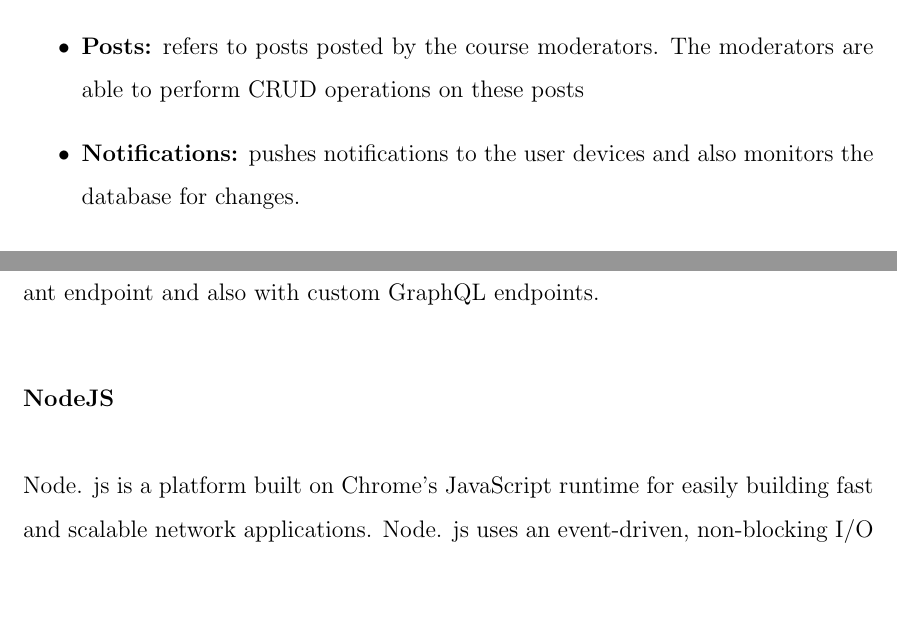
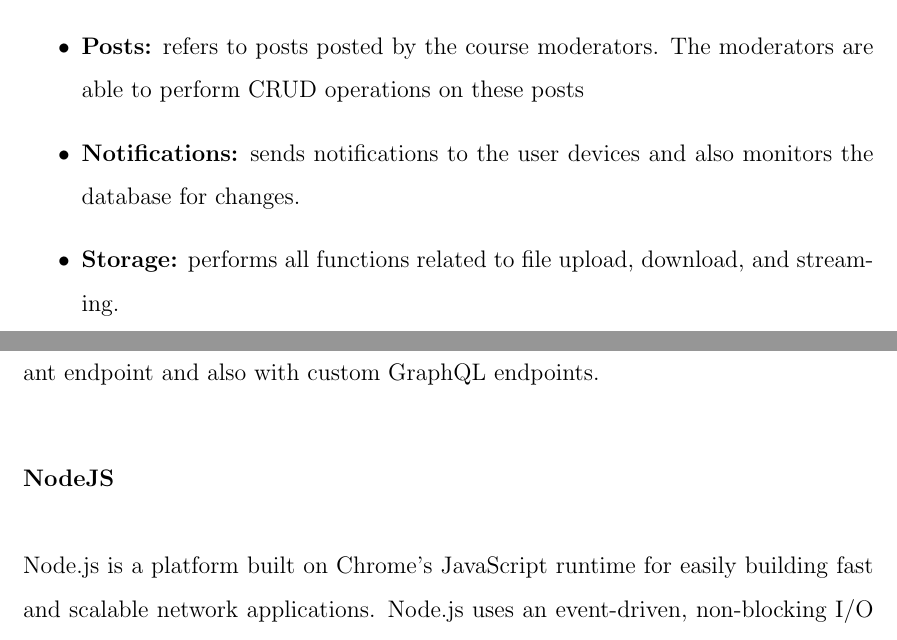
Before and after one commit to yashdiniz/focusa2021, a LaTeX document (report/main.tex, which reads report/chapters/4-design.tex): two parts of pages 62 and 70 of 77, joined at a grey line, cut so that both start at the same text, the shorter picture padded with empty space. Compiled offline with pdfLaTeX.

Commit message:
Fixed some inconsistencies in the project report.

```diff
--- a/report/chapters/4-design.tex
+++ b/report/chapters/4-design.tex
@@ -242,7 +242,8 @@ The project, FOCUSA includes the following microservices. Refer to figure \ref{f
     \item \textbf{Profiles:} Each user has a unique profile, containing details like the user display picture, username, and the various courses the user has subscribed to.
     \item \textbf{Courses:}  returns the details of the courses which includes the course title and the different users subscribed to the course, as well as a provision for new users to subscribe to the course. Only users with certain roles can moderate their respective courses.
     \item \textbf{Posts:} refers to posts posted by the course moderators. The moderators are able to perform CRUD operations on these posts
-    \item \textbf{Notifications:}  pushes notifications to the user devices and also monitors the database for changes.
+    \item \textbf{Notifications:}  sends notifications to the user devices and also monitors the database for changes.
+    \item \textbf{Storage:} performs all functions related to file upload, download, and streaming.
 \end{itemize}
 
 \subsection{Using GraphQL with the Microservices}
```
Also changed, not shown: report/chapters/5-implementation/TechOverview.tex (+2 -2 lines).
